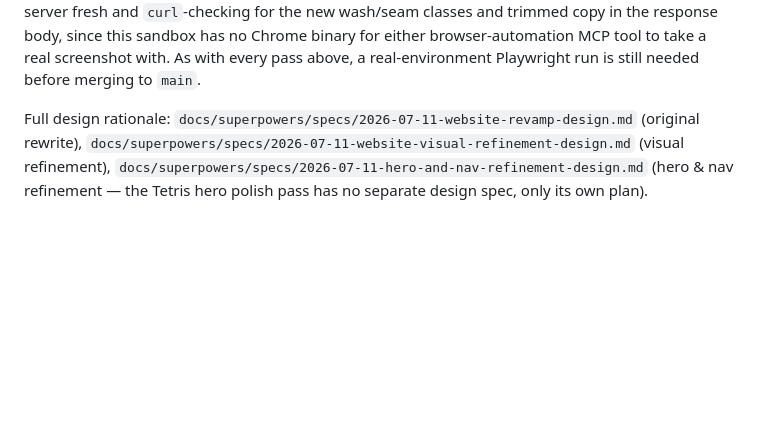
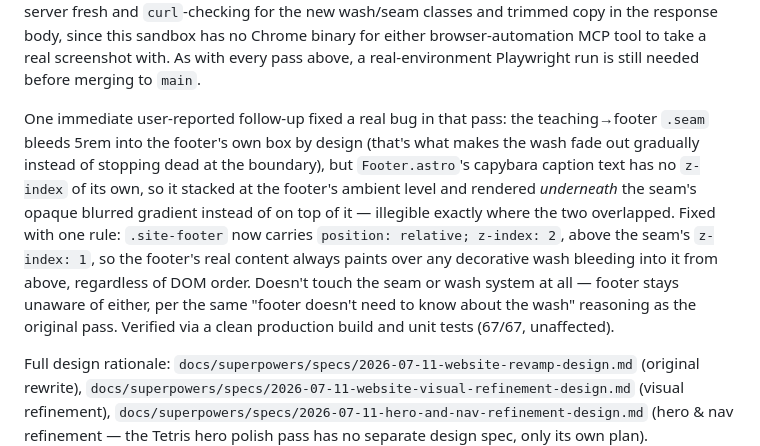
Before and after one commit to JohnN05/website, a Markdown page: CLAUDE.md, the part around the change. Rendered like a GitHub page; blank space fills up the shorter version.

Commit message:
docs: record the footer stacking fix in Status
Prior commit fixed the bug but didn't update CLAUDE.md's own account of
the pass it belongs to.

Co-Authored-By: Claude Sonnet 5 <noreply@anthropic.com>

```diff
--- a/CLAUDE.md
+++ b/CLAUDE.md
@@ -204,6 +204,21 @@ response body, since this sandbox has no Chrome binary for either
 browser-automation MCP tool to take a real screenshot with. As with every
 pass above, a real-environment Playwright run is still needed before
 merging to `main`.
+
+One immediate user-reported follow-up fixed a real bug in that pass: the
+teaching→footer `.seam` bleeds 5rem into the footer's own box by design
+(that's what makes the wash fade out gradually instead of stopping dead at
+the boundary), but `Footer.astro`'s capybara caption text has no `z-index`
+of its own, so it stacked at the footer's ambient level and rendered
+*underneath* the seam's opaque blurred gradient instead of on top of it —
+illegible exactly where the two overlapped. Fixed with one rule:
+`.site-footer` now carries `position: relative; z-index: 2`, above the
+seam's `z-index: 1`, so the footer's real content always paints over any
+decorative wash bleeding into it from above, regardless of DOM order.
+Doesn't touch the seam or wash system at all — footer stays unaware of
+either, per the same "footer doesn't need to know about the wash" reasoning
+as the original pass. Verified via a clean production build and unit tests
+(67/67, unaffected).
 
 Full design rationale: `docs/superpowers/specs/2026-07-11-website-revamp-design.md`
 (original rewrite), `docs/superpowers/specs/2026-07-11-website-visual-refinement-design.md`
```
